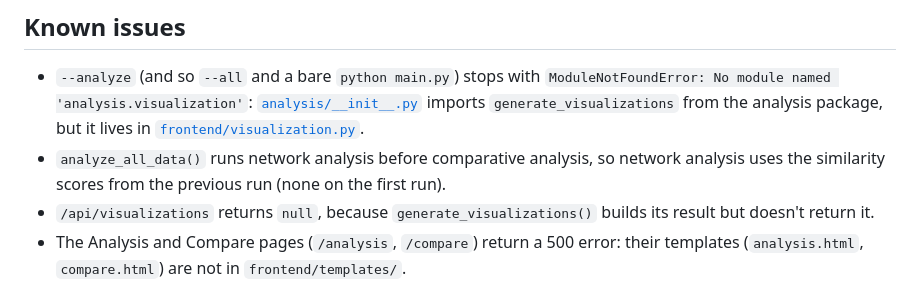
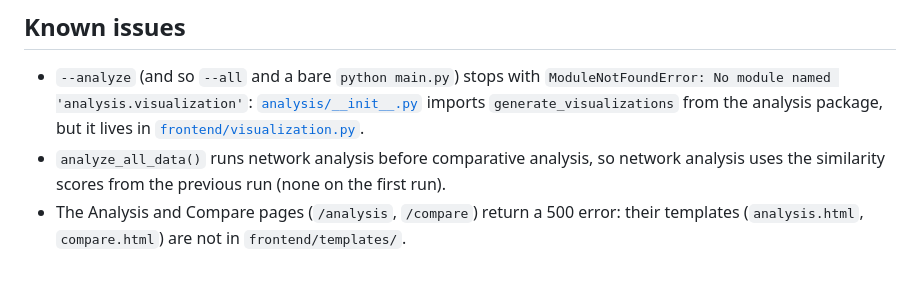
Before and after one commit to cadeKukk/ai_policy_analyzer, a Markdown page: README.md, the part around the change. Drawn GitHub-style.

Commit message:
Drop a wrong known-issue line from the README
/api/visualizations does return data: generate_visualizations() ends in a
return, which I missed because the file has no trailing newline. Checked
against the demo data with Flask's test client (200, wordcloud data).

Co-Authored-By: Claude Opus 5.5 <noreply@anthropic.com>

```diff
--- a/README.md
+++ b/README.md
@@ -88,7 +88,6 @@ Running `python main.py` with no flags is the same as `--all`. Each run also wri
 
 - `--analyze` (and so `--all` and a bare `python main.py`) stops with `ModuleNotFoundError: No module named 'analysis.visualization'`: [`analysis/__init__.py`](analysis/__init__.py) imports `generate_visualizations` from the analysis package, but it lives in [`frontend/visualization.py`](frontend/visualization.py).
 - `analyze_all_data()` runs network analysis before comparative analysis, so network analysis uses the similarity scores from the previous run (none on the first run).
-- `/api/visualizations` returns `null`, because `generate_visualizations()` builds its result but doesn't return it.
 - The Analysis and Compare pages (`/analysis`, `/compare`) return a 500 error: their templates (`analysis.html`, `compare.html`) are not in `frontend/templates/`.
 
 ## Project structure
```
